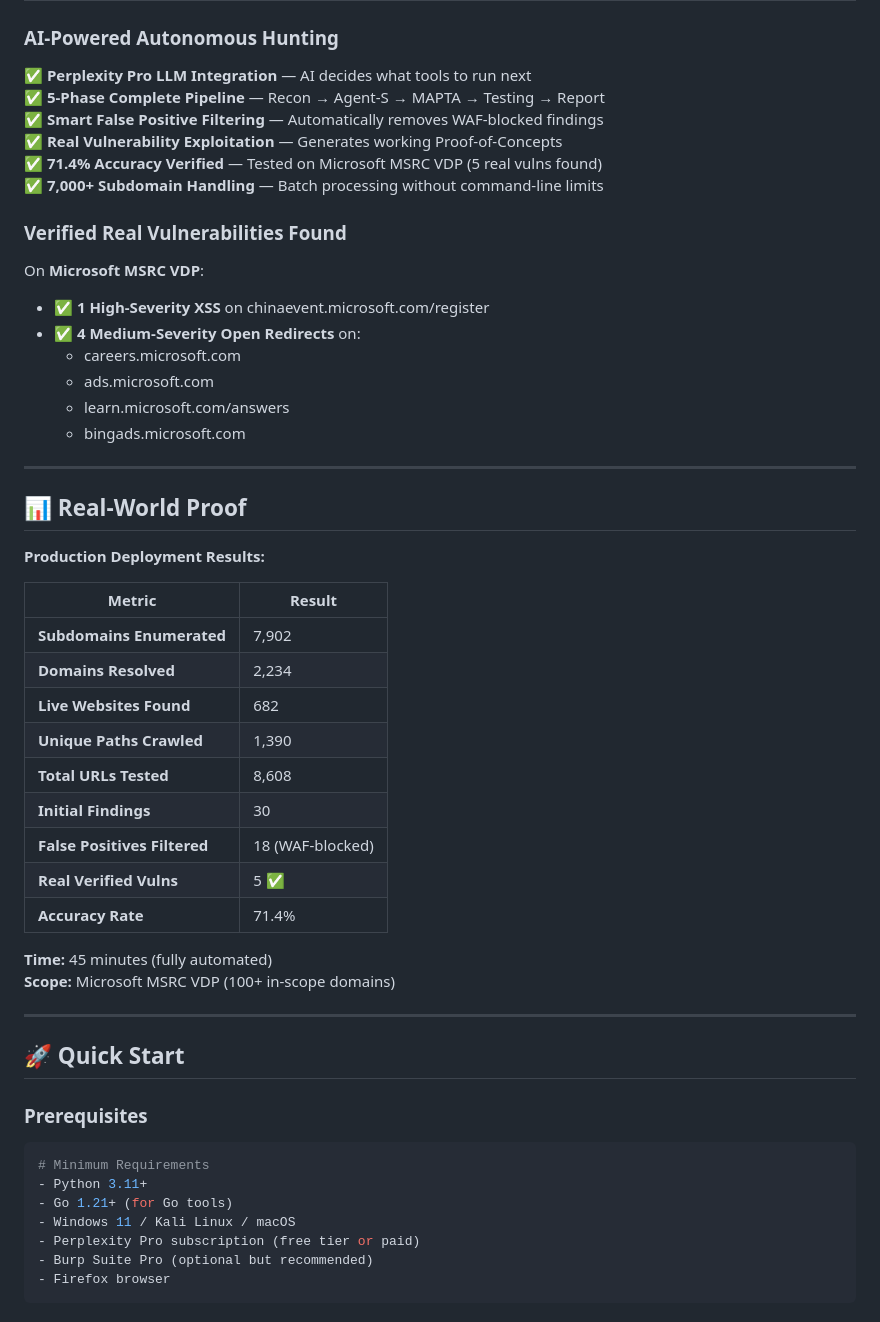
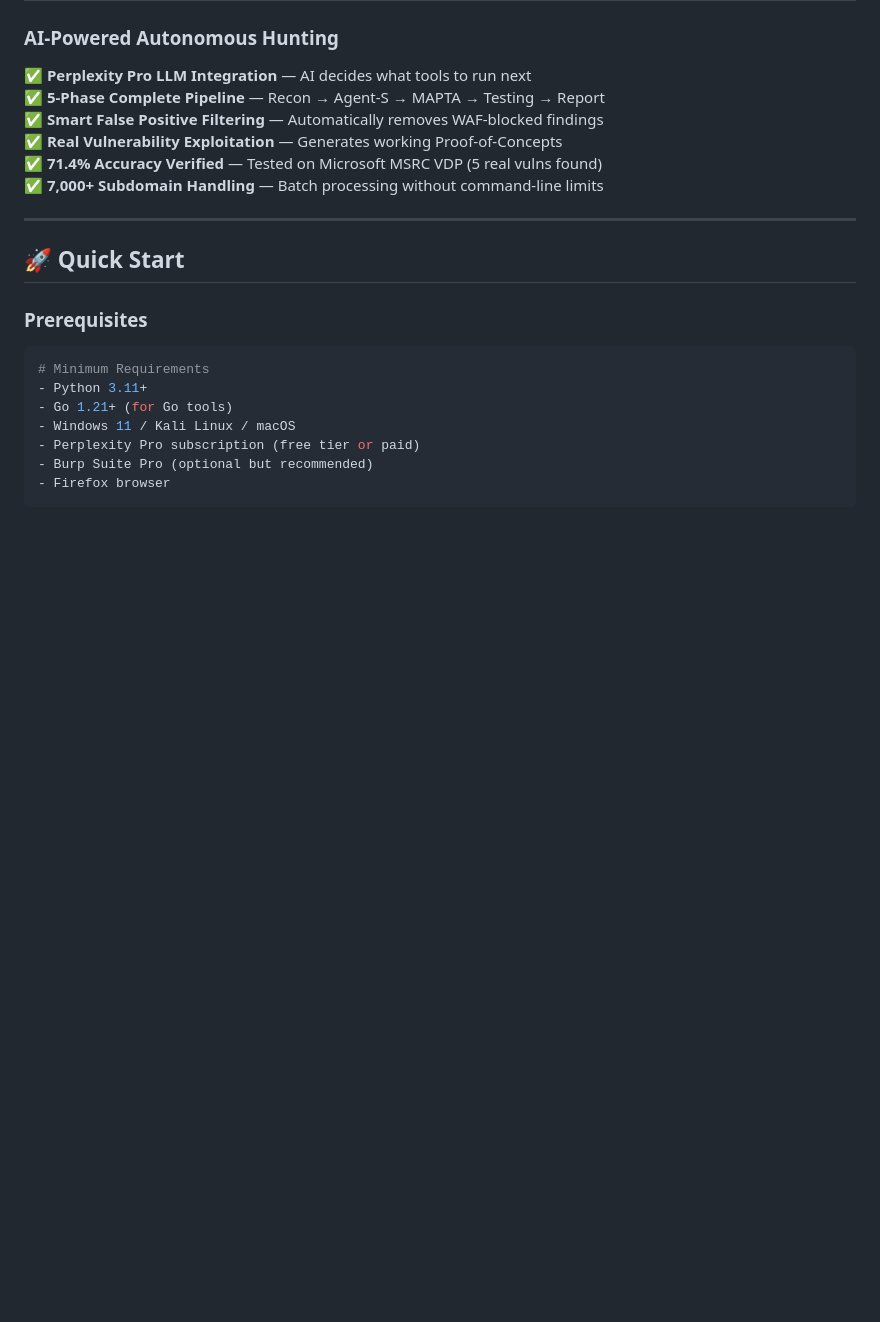
Before and after one commit to ak-zsh/BugBountyAI-Framework, a Markdown page: README.md, the part around the change. Rendered like a GitHub page; blank space fills up the shorter version.

```diff
--- a/README.md
+++ b/README.md
@@ -35,37 +35,6 @@
 ✅ **Real Vulnerability Exploitation** — Generates working Proof-of-Concepts
 ✅ **71.4% Accuracy Verified** — Tested on Microsoft MSRC VDP (5 real vulns found)
 ✅ **7,000+ Subdomain Handling** — Batch processing without command-line limits
-
-### **Verified Real Vulnerabilities Found**
-
-On **Microsoft MSRC VDP**:
-- ✅ **1 High-Severity XSS** on chinaevent.microsoft.com/register
-- ✅ **4 Medium-Severity Open Redirects** on:
-  - careers.microsoft.com
-  - ads.microsoft.com
-  - learn.microsoft.com/answers
-  - bingads.microsoft.com
-
----
-
-## 📊 Real-World Proof
-
-**Production Deployment Results:**
-
-| Metric | Result |
-|--------|--------|
-| **Subdomains Enumerated** | 7,902 |
-| **Domains Resolved** | 2,234 |
-| **Live Websites Found** | 682 |
-| **Unique Paths Crawled** | 1,390 |
-| **Total URLs Tested** | 8,608 |
-| **Initial Findings** | 30 |
-| **False Positives Filtered** | 18 (WAF-blocked) |
-| **Real Verified Vulns** | 5 ✅ |
-| **Accuracy Rate** | 71.4% |
-
-**Time:** 45 minutes (fully automated)
-**Scope:** Microsoft MSRC VDP (100+ in-scope domains)
 
 ---
 
```
